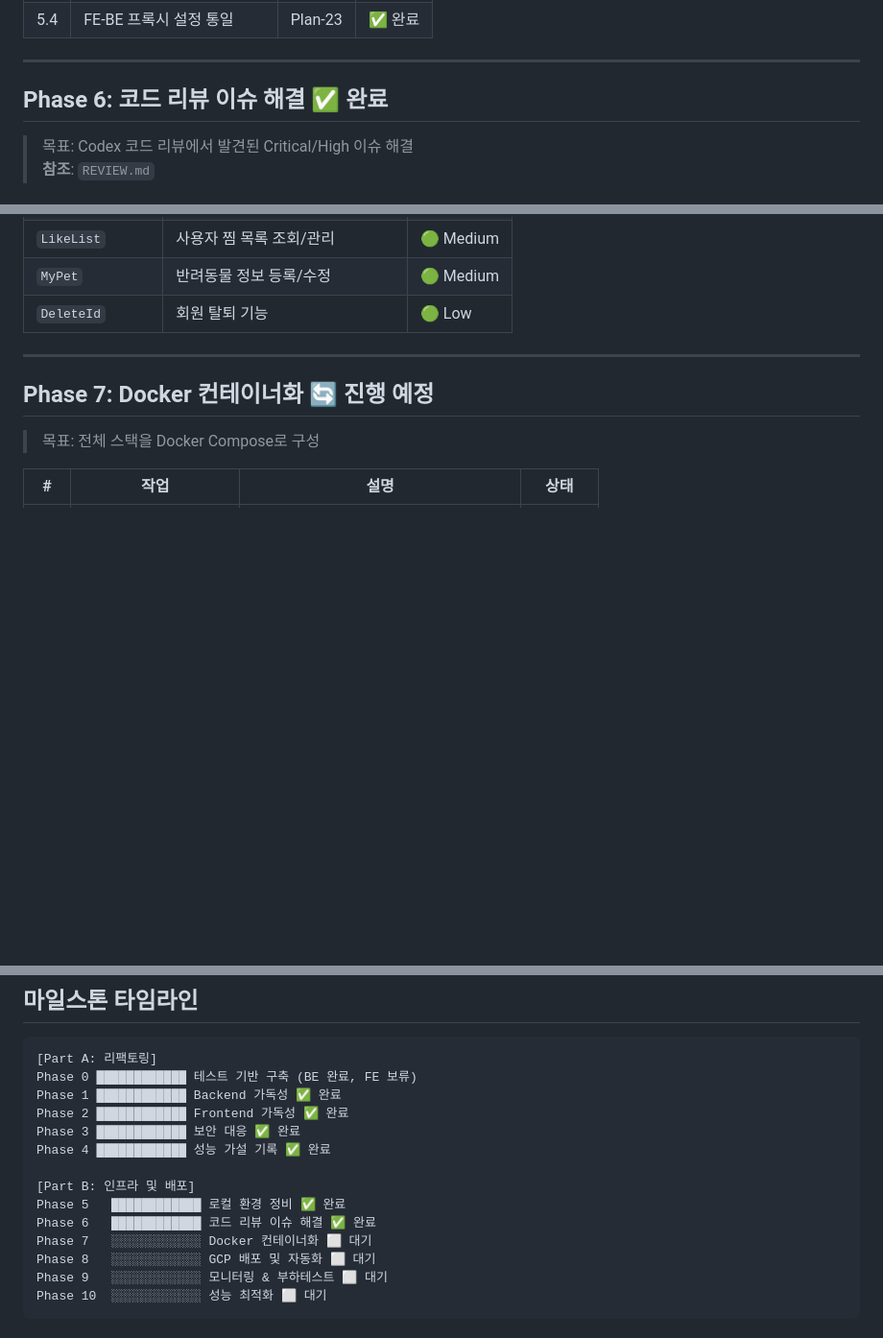
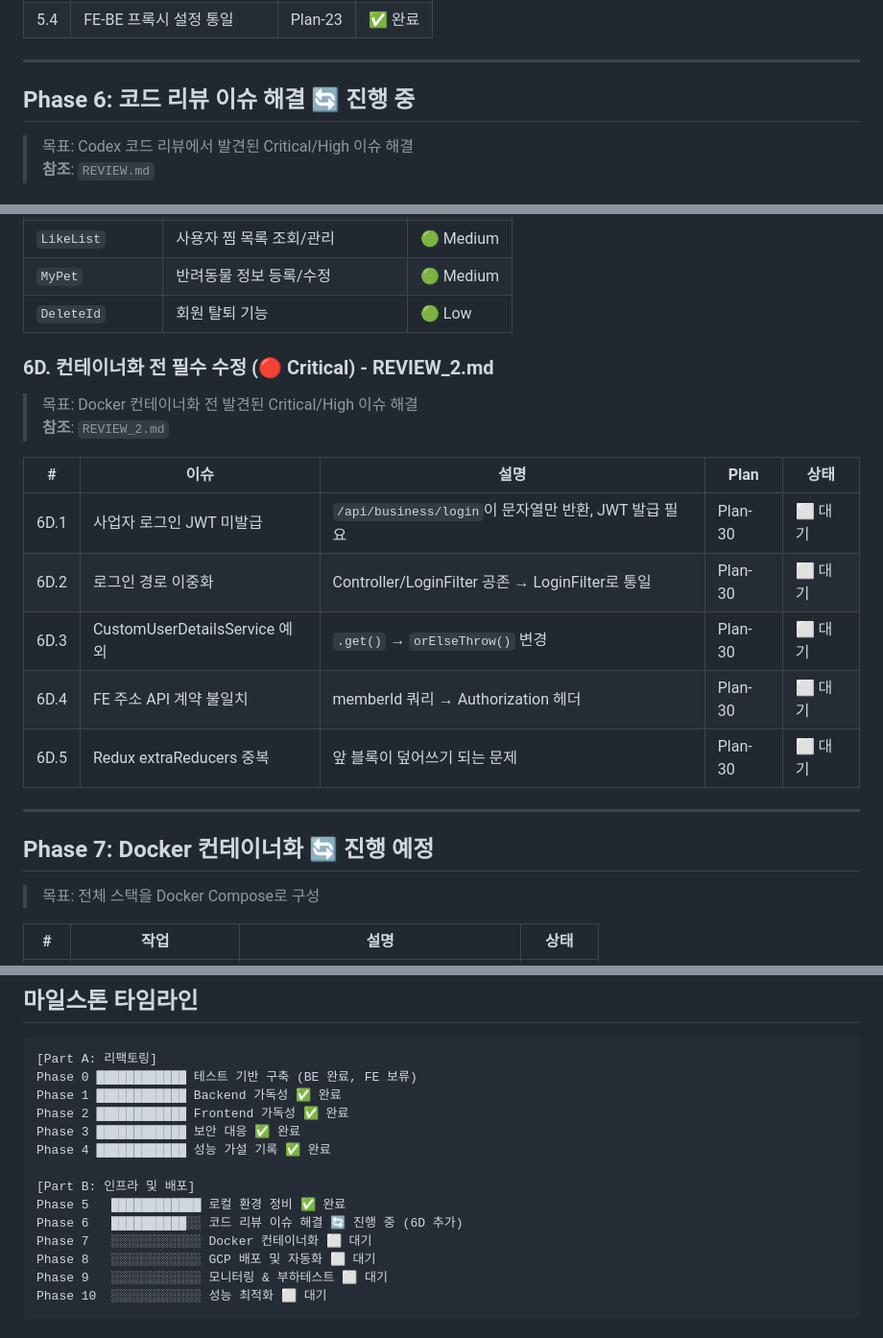
Before and after one commit to sonic8-8/my-with-pet, a Markdown page: ROADMAP.md, 3 parts joined by grey strips. Shown at 96% size. Drawn GitHub-style; blank space fills up the shorter version.

```diff
--- a/ROADMAP.md
+++ b/ROADMAP.md
@@ -148,7 +148,7 @@
 
 ---
 
-## Phase 6: 코드 리뷰 이슈 해결 ✅ 완료
+## Phase 6: 코드 리뷰 이슈 해결 🔄 진행 중
 
 > 목표: Codex 코드 리뷰에서 발견된 Critical/High 이슈 해결
 > **참조**: `REVIEW.md`
@@ -214,6 +214,19 @@
 | `LikeList` | 사용자 찜 목록 조회/관리 | 🟢 Medium |
 | `MyPet` | 반려동물 정보 등록/수정 | 🟢 Medium |
 | `DeleteId` | 회원 탈퇴 기능 | 🟢 Low |
+
+### 6D. 컨테이너화 전 필수 수정 (🔴 Critical) - REVIEW_2.md
+
+> 목표: Docker 컨테이너화 전 발견된 Critical/High 이슈 해결
+> **참조**: `REVIEW_2.md`
+
+| # | 이슈 | 설명 | Plan | 상태 |
+|---|------|------|------|------|
+| 6D.1 | 사업자 로그인 JWT 미발급 | `/api/business/login`이 문자열만 반환, JWT 발급 필요 | Plan-30 | ⬜ 대기 |
+| 6D.2 | 로그인 경로 이중화 | Controller/LoginFilter 공존 → LoginFilter로 통일 | Plan-30 | ⬜ 대기 |
+| 6D.3 | CustomUserDetailsService 예외 | `.get()` → `orElseThrow()` 변경 | Plan-30 | ⬜ 대기 |
+| 6D.4 | FE 주소 API 계약 불일치 | memberId 쿼리 → Authorization 헤더 | Plan-30 | ⬜ 대기 |
+| 6D.5 | Redux extraReducers 중복 | 앞 블록이 덮어쓰기 되는 문제 | Plan-30 | ⬜ 대기 |
 
 ---
 
@@ -297,7 +310,7 @@ Phase 4 ████████████ 성능 가설 기록 ✅ 완료
 
 [Part B: 인프라 및 배포]
 Phase 5   ████████████ 로컬 환경 정비 ✅ 완료
-Phase 6   ████████████ 코드 리뷰 이슈 해결 ✅ 완료
+Phase 6   ██████████░░ 코드 리뷰 이슈 해결 🔄 진행 중 (6D 추가)
 Phase 7   ░░░░░░░░░░░░ Docker 컨테이너화 ⬜ 대기
 Phase 8   ░░░░░░░░░░░░ GCP 배포 및 자동화 ⬜ 대기
 Phase 9   ░░░░░░░░░░░░ 모니터링 & 부하테스트 ⬜ 대기
```
Also changed, not shown: REVIEW_2.md (added, +65 -0 lines), plans/plan-30-auth-unification.md (added, +165 -0 lines).
